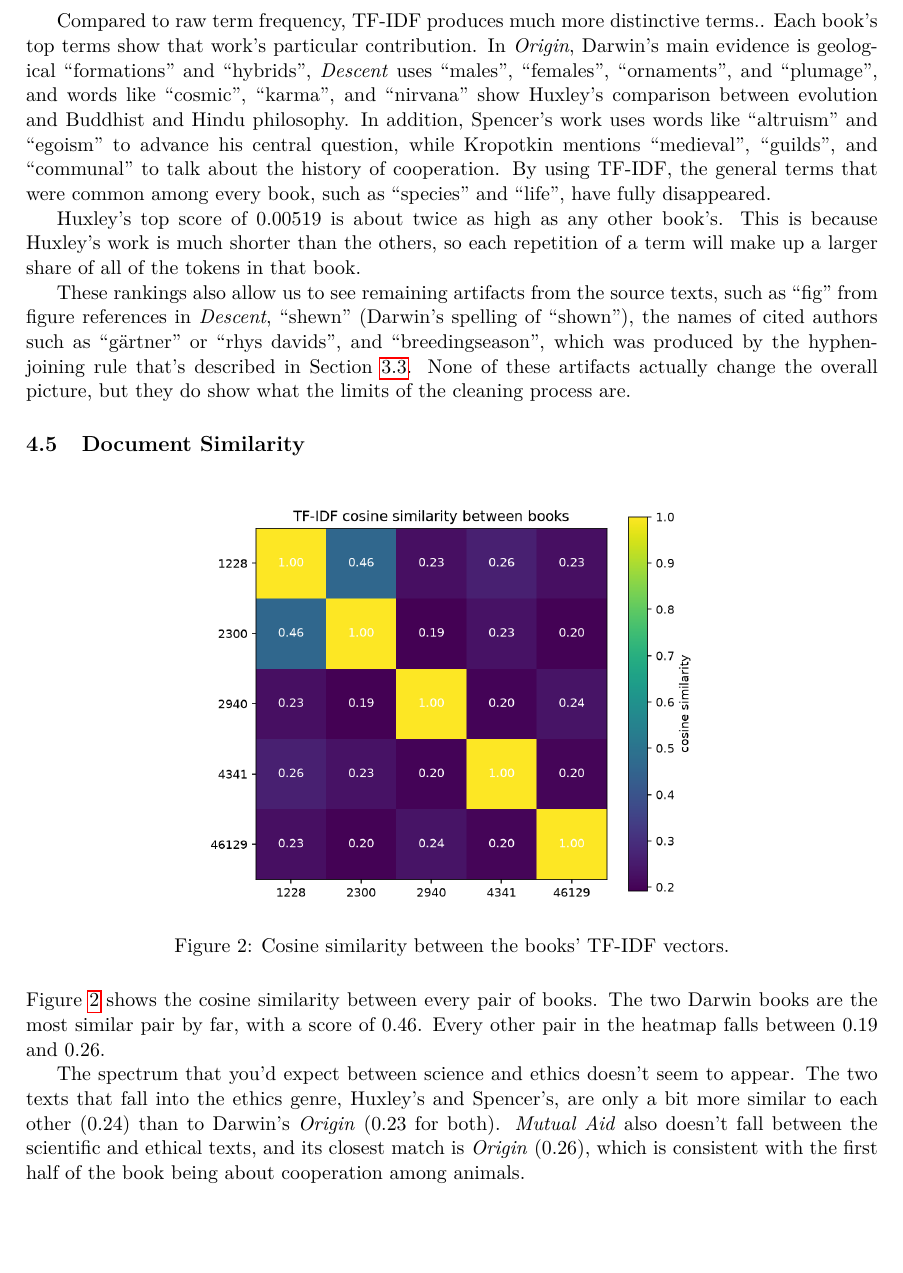
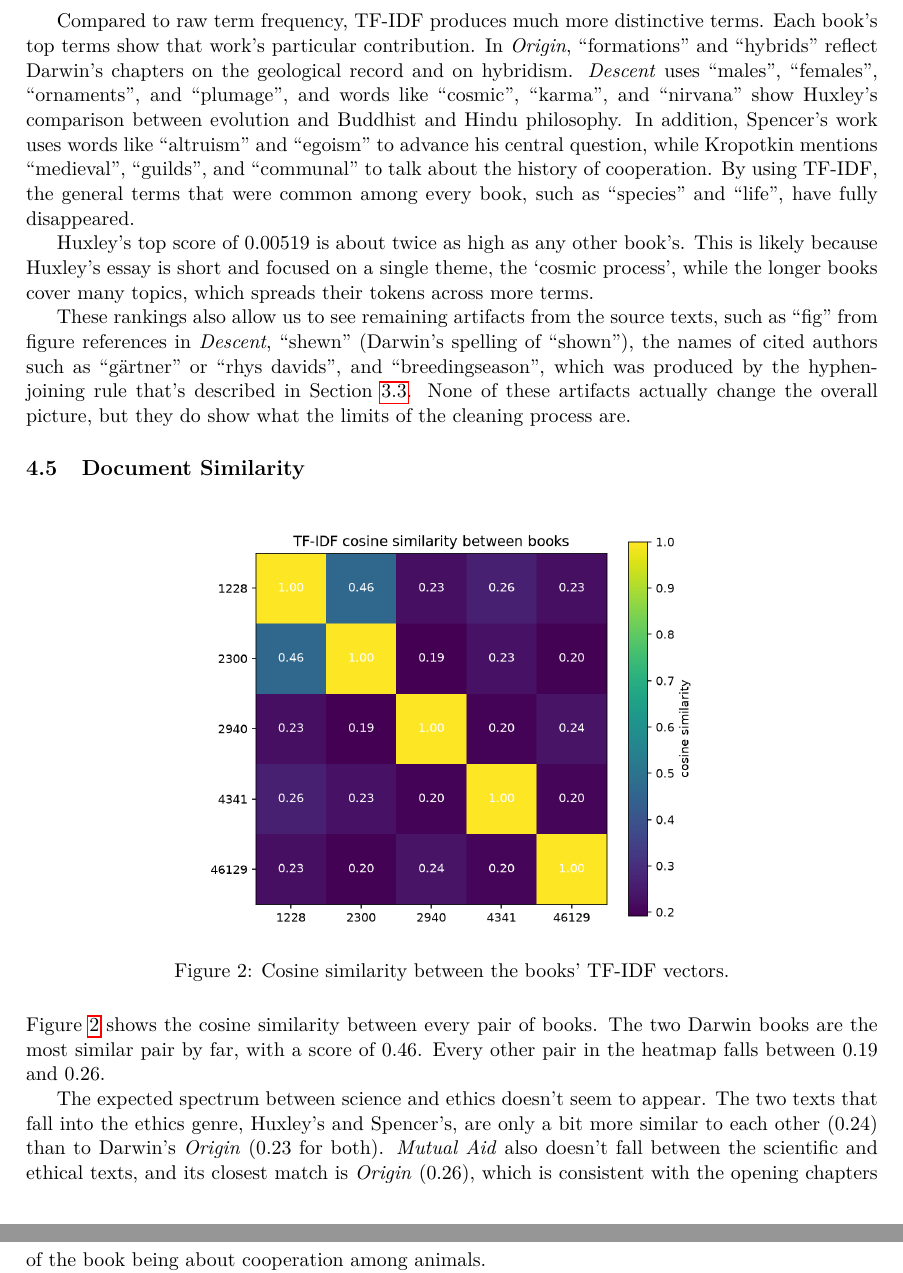
Before and after one commit to LukasAnell/TF-IDF, a LaTeX document (report/report.tex): part of page 7 of 8 before the commit and two parts of pages 7 and 8 of 8 after it, the two joined at a grey line, cut so that both start at the same text, the shorter picture padded with empty space. Compiled offline with pdfLaTeX.

Commit message:
Grammar fixes

```diff
--- a/report/report.tex
+++ b/report/report.tex
@@ -270,14 +270,15 @@ Figure~\ref{fig:top-tfidf} shows the 10 highest TF-IDF terms in each book, and T
     \label{tab:top-tfidf}
 \end{table}
 
-Compared to raw term frequency, TF-IDF produces much more distinctive terms..
+Compared to raw term frequency, TF-IDF produces much more distinctive terms.
 Each book's top terms show that work's particular contribution.
-In \emph{Origin}, Darwin's main evidence is geological ``formations'' and ``hybrids'', \emph{Descent} uses ``males'', ``females'', ``ornaments'', and ``plumage'', and words like ``cosmic'', ``karma'', and ``nirvana'' show Huxley's comparison between evolution and Buddhist and Hindu philosophy.
+In \emph{Origin}, ``formations'' and ``hybrids'' reflect Darwin's chapters on the geological record and on hybridism.
+\emph{Descent} uses ``males'', ``females'', ``ornaments'', and ``plumage'', and words like ``cosmic'', ``karma'', and ``nirvana'' show Huxley's comparison between evolution and Buddhist and Hindu philosophy.
 In addition, Spencer's work uses words like ``altruism'' and ``egoism'' to advance his central question, while Kropotkin mentions ``medieval'', ``guilds'', and ``communal'' to talk about the history of cooperation.
 By using TF-IDF, the general terms that were common among every book, such as ``species'' and ``life'', have fully disappeared.
 
 Huxley's top score of 0.00519 is about twice as high as any other book's.
-This is because Huxley's work is much shorter than the others, so each repetition of a term will make up a larger share of all of the tokens in that book.
+This is likely because Huxley's essay is short and focused on a single theme, the `cosmic process', while the longer books cover many topics, which spreads their tokens across more terms.
 
 These rankings also allow us to see remaining artifacts from the source texts, such as ``fig'' from figure references in \emph{Descent}, ``shewn'' (Darwin's spelling of ``shown''), the names of cited authors such as ``gärtner'' or ``rhys davids'', and ``breedingseason'', which was produced by the hyphen-joining rule that's described in Section~\ref{sec:normalization}.
 None of these artifacts actually change the overall picture, but they do show what the limits of the cleaning process are.
@@ -297,8 +298,8 @@ Figure~\ref{fig:similarity} shows the cosine similarity between every pair of bo
 The two Darwin books are the most similar pair by far, with a score of 0.46.
 Every other pair in the heatmap falls between 0.19 and 0.26.
 
-The spectrum that you'd expect between science and ethics doesn't seem to appear.
+The expected spectrum between science and ethics doesn't seem to appear.
 The two texts that fall into the ethics genre, Huxley's and Spencer's, are only a bit more similar to each other (0.24) than to Darwin's \emph{Origin} (0.23 for both).
-\emph{Mutual Aid} also doesn't fall between the scientific and ethical texts, and its closest match is \emph{Origin} (0.26), which is consistent with the first half of the book being about cooperation among animals.
+\emph{Mutual Aid} also doesn't fall between the scientific and ethical texts, and its closest match is \emph{Origin} (0.26), which is consistent with the opening chapters of the book being about cooperation among animals.
 
 I think the most likely explanation for this lies in the IDF values.
```
Also changed, not shown: report/report.tex (12 more changed lines).
